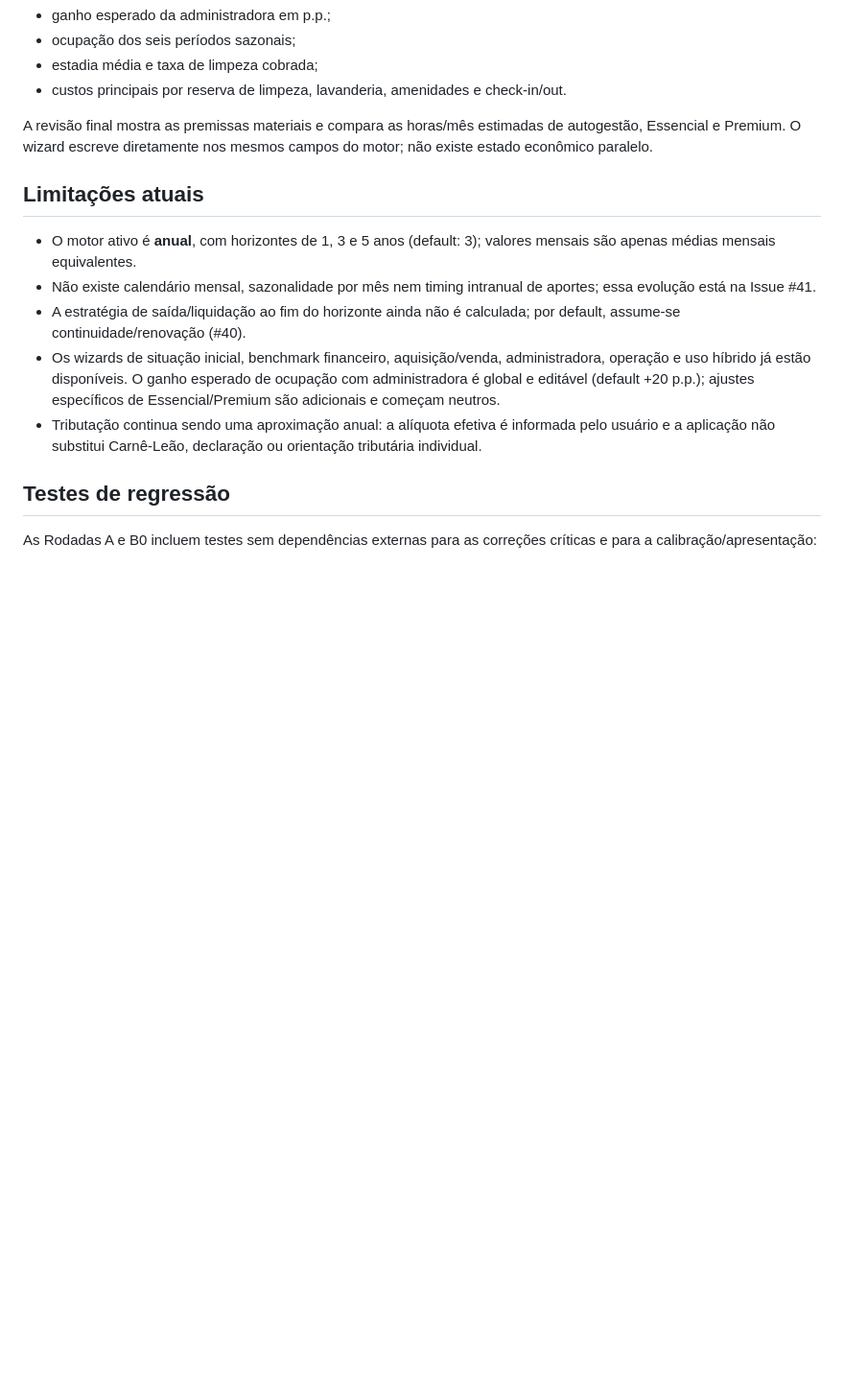
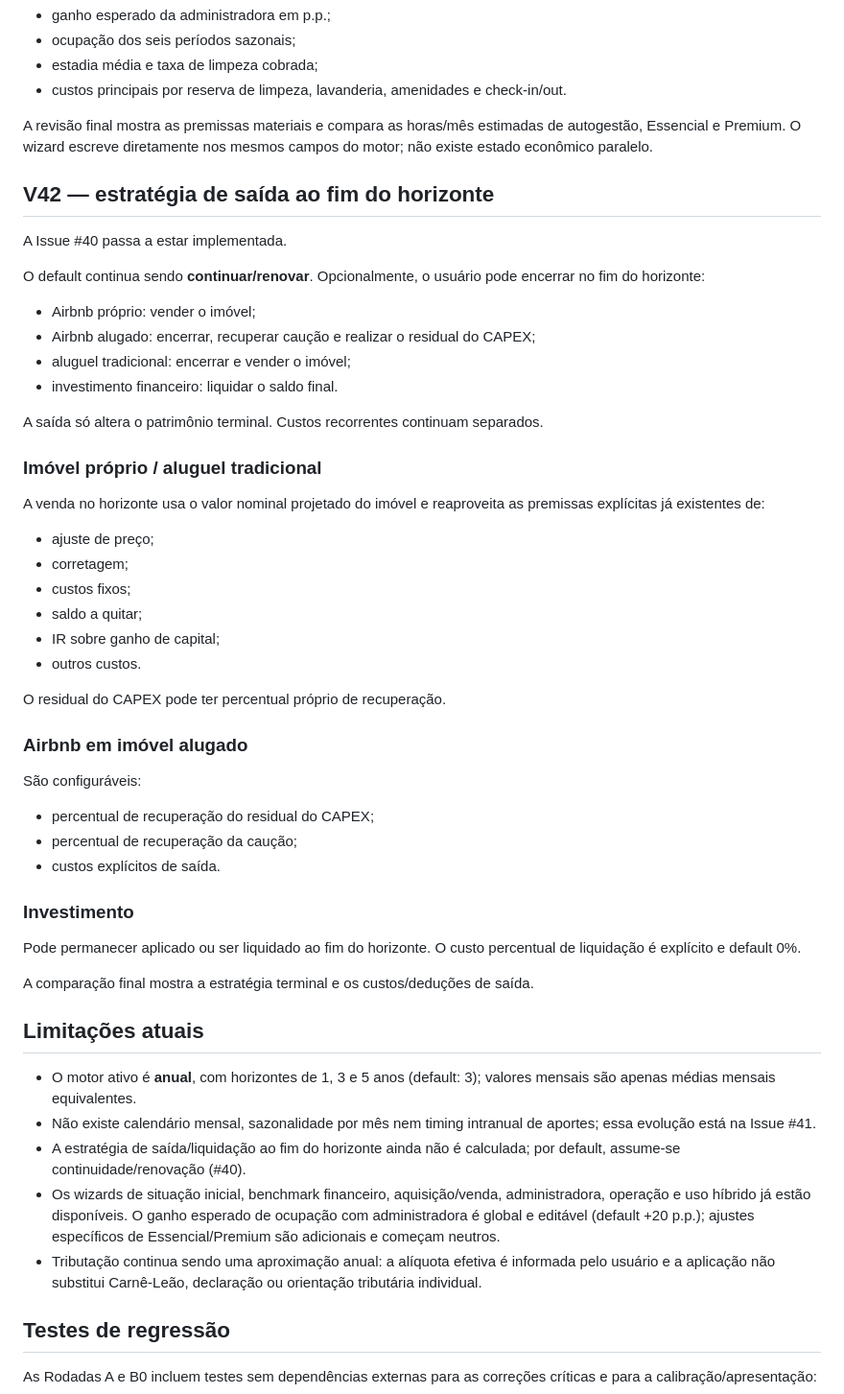
Before and after one commit to henriquecrang/viabilidade-airbnb, a Markdown page: README.md, the part around the change. Shown at 96% size. GitHub-like rendering; blank space fills up the shorter version.

Commit message:
Document V42 exit strategies (#40)

```diff
--- a/README.md
+++ b/README.md
@@ -409,6 +409,44 @@ Em uma única passagem é possível configurar:
 
 A revisão final mostra as premissas materiais e compara as horas/mês estimadas de autogestão, Essencial e Premium. O wizard escreve diretamente nos mesmos campos do motor; não existe estado econômico paralelo.
 
+## V42 — estratégia de saída ao fim do horizonte
+
+A Issue #40 passa a estar implementada.
+
+O default continua sendo **continuar/renovar**. Opcionalmente, o usuário pode encerrar no fim do horizonte:
+
+- Airbnb próprio: vender o imóvel;
+- Airbnb alugado: encerrar, recuperar caução e realizar o residual do CAPEX;
+- aluguel tradicional: encerrar e vender o imóvel;
+- investimento financeiro: liquidar o saldo final.
+
+A saída só altera o patrimônio terminal. Custos recorrentes continuam separados.
+
+### Imóvel próprio / aluguel tradicional
+
+A venda no horizonte usa o valor nominal projetado do imóvel e reaproveita as premissas explícitas já existentes de:
+- ajuste de preço;
+- corretagem;
+- custos fixos;
+- saldo a quitar;
+- IR sobre ganho de capital;
+- outros custos.
+
+O residual do CAPEX pode ter percentual próprio de recuperação.
+
+### Airbnb em imóvel alugado
+
+São configuráveis:
+- percentual de recuperação do residual do CAPEX;
+- percentual de recuperação da caução;
+- custos explícitos de saída.
+
+### Investimento
+
+Pode permanecer aplicado ou ser liquidado ao fim do horizonte. O custo percentual de liquidação é explícito e default 0%.
+
+A comparação final mostra a estratégia terminal e os custos/deduções de saída.
+
 ## Limitações atuais
 
 - O motor ativo é **anual**, com horizontes de 1, 3 e 5 anos (default: 3); valores mensais são apenas médias mensais equivalentes.
```
